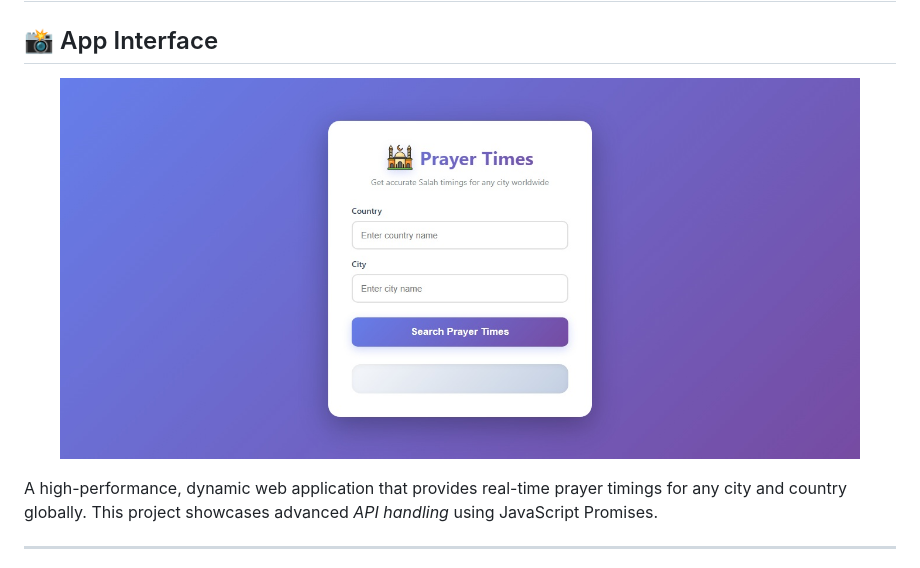
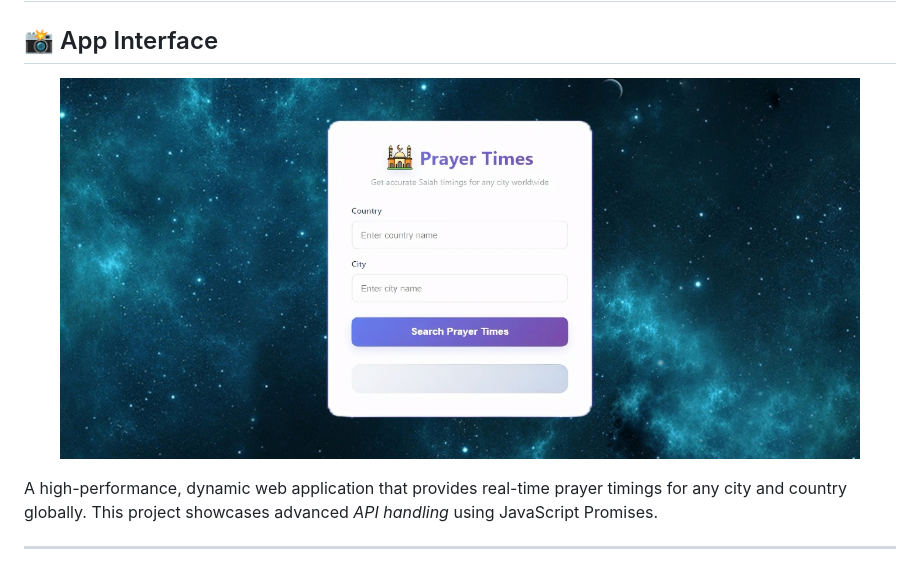
Before and after one commit to hmahmd/dynamic-salah-engine, a Markdown page: README.md, the part around the change. GitHub-like rendering; pictures changed too: Asset/Dynamic-Salah-Engine.jpeg (added), Asset/Dynamic-Salah-Engine.jpg (deleted).

Commit message:
modified on README.md Img

```diff
--- a/README.md
+++ b/README.md
@@ -3,7 +3,7 @@
 ## 📸 App Interface
 
 <p align="center">
-  <img src="Asset/Dynamic-Salah-Engine.jpg" width="800" alt="Dynamic-Salah-Engine">
+  <img src="Asset/Dynamic-Salah-Engine.jpeg" width="800" alt="Dynamic-Salah-Engine">
 </p>
 
 A high-performance, dynamic web application that provides real-time prayer timings for any city and country globally. This project showcases advanced _API handling_ using JavaScript Promises.
```
